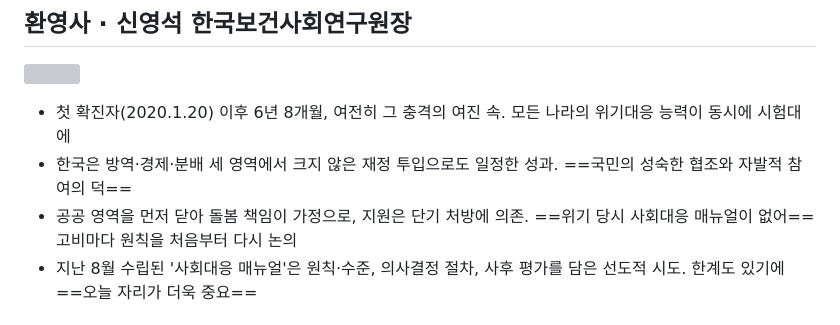
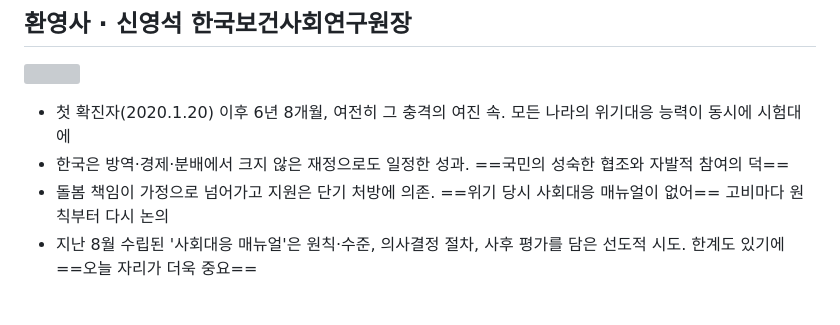
Before and after one commit to webbook-kr/webbook-kr.github.io, a Markdown page: 원고/2026-제1차-감염병-위기-사회대응-포럼.md, the part around the change. Rendered like a GitHub page; grey boxes are pictures that could not be loaded.

Commit message:
환영사(원장) 요지 두 줄 줄여 낮은 화면에서도 한 쪽에 들어가게
Co-Authored-By: Claude Fable 5.1 <noreply@anthropic.com>
Claude-Session: https://claude.ai/code/session_011faKFQwtBG944RcTvcrPMp

```diff
--- a/원고/2026-제1차-감염병-위기-사회대응-포럼.md
+++ b/원고/2026-제1차-감염병-위기-사회대응-포럼.md
@@ -50,8 +50,8 @@
 ![](https://webbook-kr.github.io/img/forum-2026-1/welcome-shin.jpg?2)
 
 - 첫 확진자(2020.1.20) 이후 6년 8개월, 여전히 그 충격의 여진 속. 모든 나라의 위기대응 능력이 동시에 시험대에
-- 한국은 방역·경제·분배 세 영역에서 크지 않은 재정 투입으로도 일정한 성과. ==국민의 성숙한 협조와 자발적 참여의 덕==
-- 공공 영역을 먼저 닫아 돌봄 책임이 가정으로, 지원은 단기 처방에 의존. ==위기 당시 사회대응 매뉴얼이 없어== 고비마다 원칙을 처음부터 다시 논의
+- 한국은 방역·경제·분배에서 크지 않은 재정으로도 일정한 성과. ==국민의 성숙한 협조와 자발적 참여의 덕==
+- 돌봄 책임이 가정으로 넘어가고 지원은 단기 처방에 의존. ==위기 당시 사회대응 매뉴얼이 없어== 고비마다 원칙부터 다시 논의
 - 지난 8월 수립된 '사회대응 매뉴얼'은 원칙·수준, 의사결정 절차, 사후 평가를 담은 선도적 시도. 한계도 있기에 ==오늘 자리가 더욱 중요==
 
 # 세션 1 · 발표 | 기조발제와 네 개의 발표 — 좌장 기모란
```
